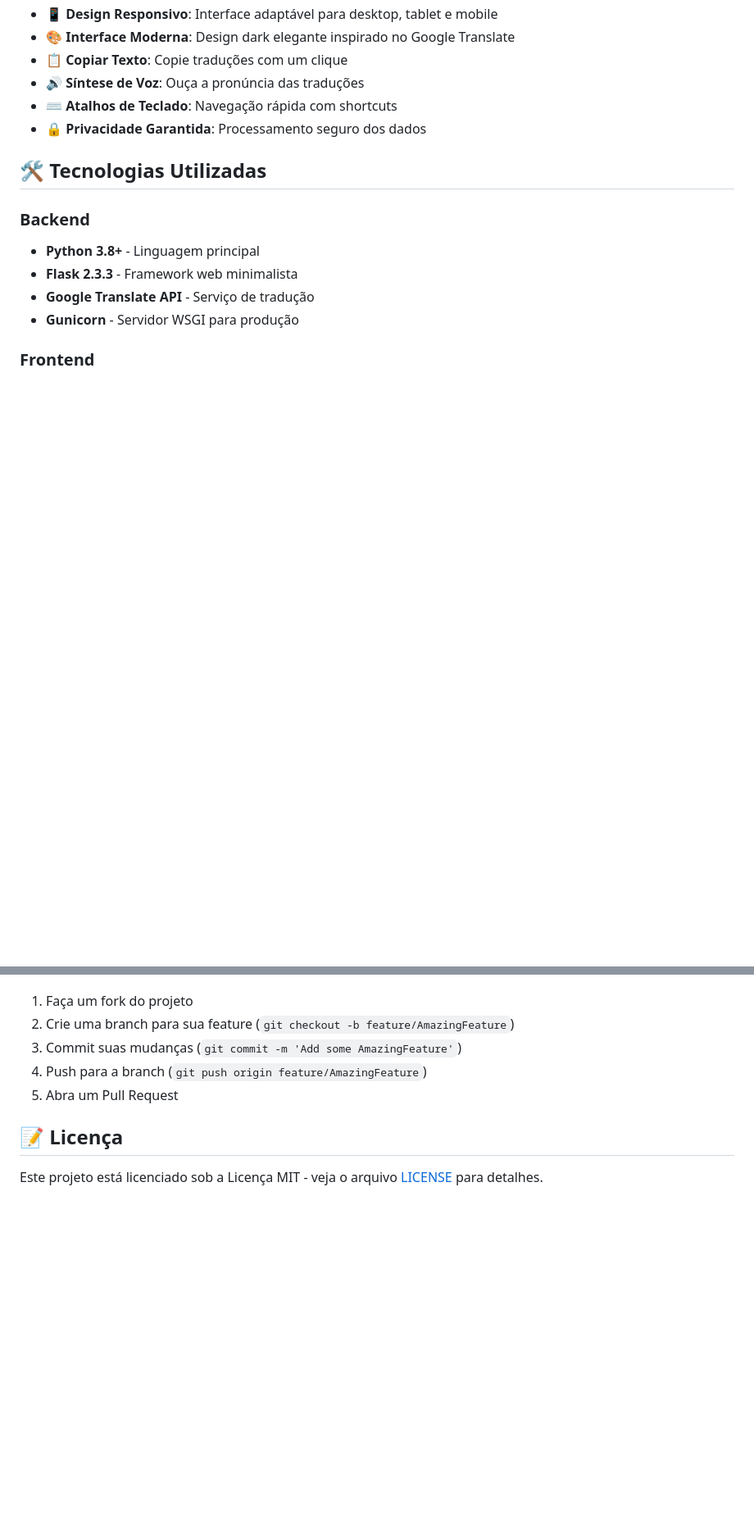
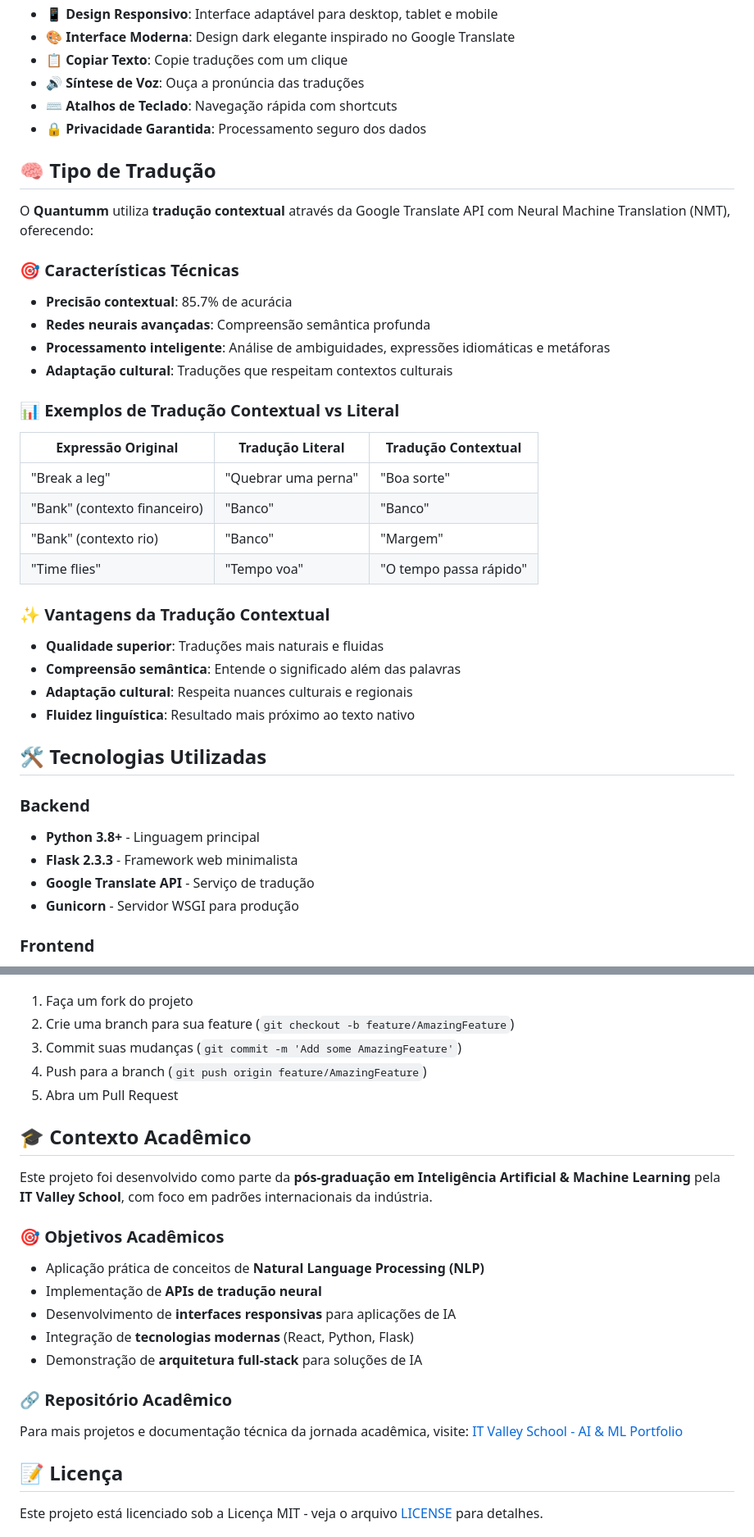
Before and after one commit to mmancilha/translate-Quantum, a Markdown page: README.md, 2 parts joined by grey strips. Shown at 82% size. Rendered like a GitHub page; blank space fills up the shorter version.

Commit message:
docs: add academic context and contextual translation details to README

```diff
--- a/README.md
+++ b/README.md
@@ -18,6 +20,31 @@
 - 🔊 **Síntese de Voz**: Ouça a pronúncia das traduções
 - ⌨️ **Atalhos de Teclado**: Navegação rápida com shortcuts
 - 🔒 **Privacidade Garantida**: Processamento seguro dos dados
+
+## 🧠 Tipo de Tradução
+
+O **Quantumm** utiliza **tradução contextual** através da Google Translate API com Neural Machine Translation (NMT), oferecendo:
+
+### 🎯 Características Técnicas
+- **Precisão contextual**: 85.7% de acurácia
+- **Redes neurais avançadas**: Compreensão semântica profunda
+- **Processamento inteligente**: Análise de ambiguidades, expressões idiomáticas e metáforas
+- **Adaptação cultural**: Traduções que respeitam contextos culturais
+
+### 📊 Exemplos de Tradução Contextual vs Literal
+
+| Expressão Original | Tradução Literal | Tradução Contextual |
+|-------------------|------------------|--------------------|
+| "Break a leg" | "Quebrar uma perna" | "Boa sorte" |
+| "Bank" (contexto financeiro) | "Banco" | "Banco" |
+| "Bank" (contexto rio) | "Banco" | "Margem" |
+| "Time flies" | "Tempo voa" | "O tempo passa rápido" |
+
+### ✨ Vantagens da Tradução Contextual
+- **Qualidade superior**: Traduções mais naturais e fluidas
+- **Compreensão semântica**: Entende o significado além das palavras
+- **Adaptação cultural**: Respeita nuances culturais e regionais
+- **Fluidez linguística**: Resultado mais próximo ao texto nativo
 
 ## 🛠️ Tecnologias Utilizadas
 
@@ -143,6 +170,20 @@ Contribuições são sempre bem-vindas! Para contribuir:
 4. Push para a branch (`git push origin feature/AmazingFeature`)
 5. Abra um Pull Request
 
+## 🎓 Contexto Acadêmico
+
+Este projeto foi desenvolvido como parte da **pós-graduação em Inteligência Artificial & Machine Learning** pela **IT Valley School**, com foco em padrões internacionais da indústria.
+
+### 🎯 Objetivos Acadêmicos
+- Aplicação prática de conceitos de **Natural Language Processing (NLP)**
+- Implementação de **APIs de tradução neural**
+- Desenvolvimento de **interfaces responsivas** para aplicações de IA
+- Integração de **tecnologias modernas** (React, Python, Flask)
+- Demonstração de **arquitetura full-stack** para soluções de IA
+
+### 🔗 Repositório Acadêmico
+Para mais projetos e documentação técnica da jornada acadêmica, visite: [IT Valley School - AI & ML Portfolio](https://github.com/mmancilha/it-valley-school)
+
 ## 📝 Licença
 
 Este projeto está licenciado sob a Licença MIT - veja o arquivo [LICENSE](LICENSE) para detalhes.
```
Also changed, not shown: other parts of README.md (+4 -1 lines).
